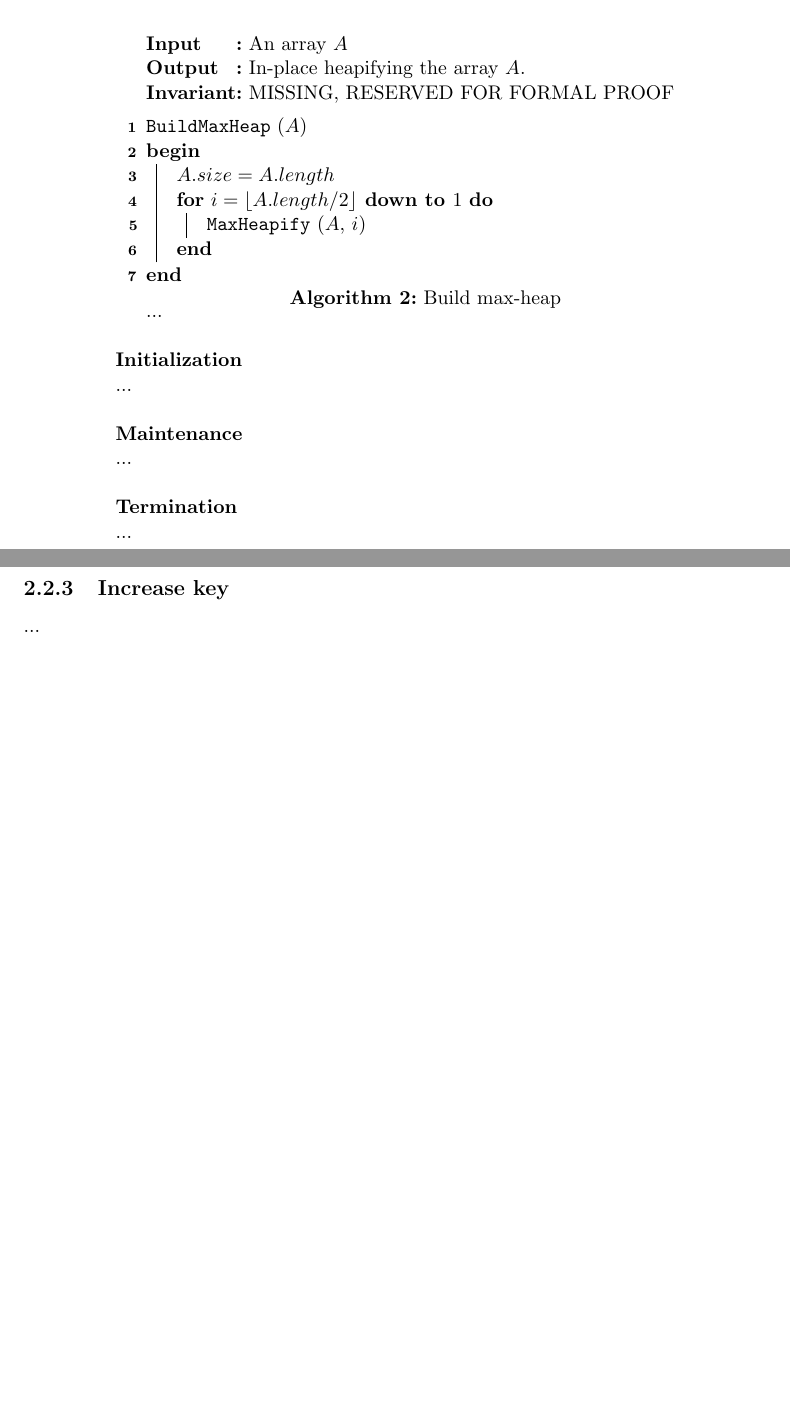
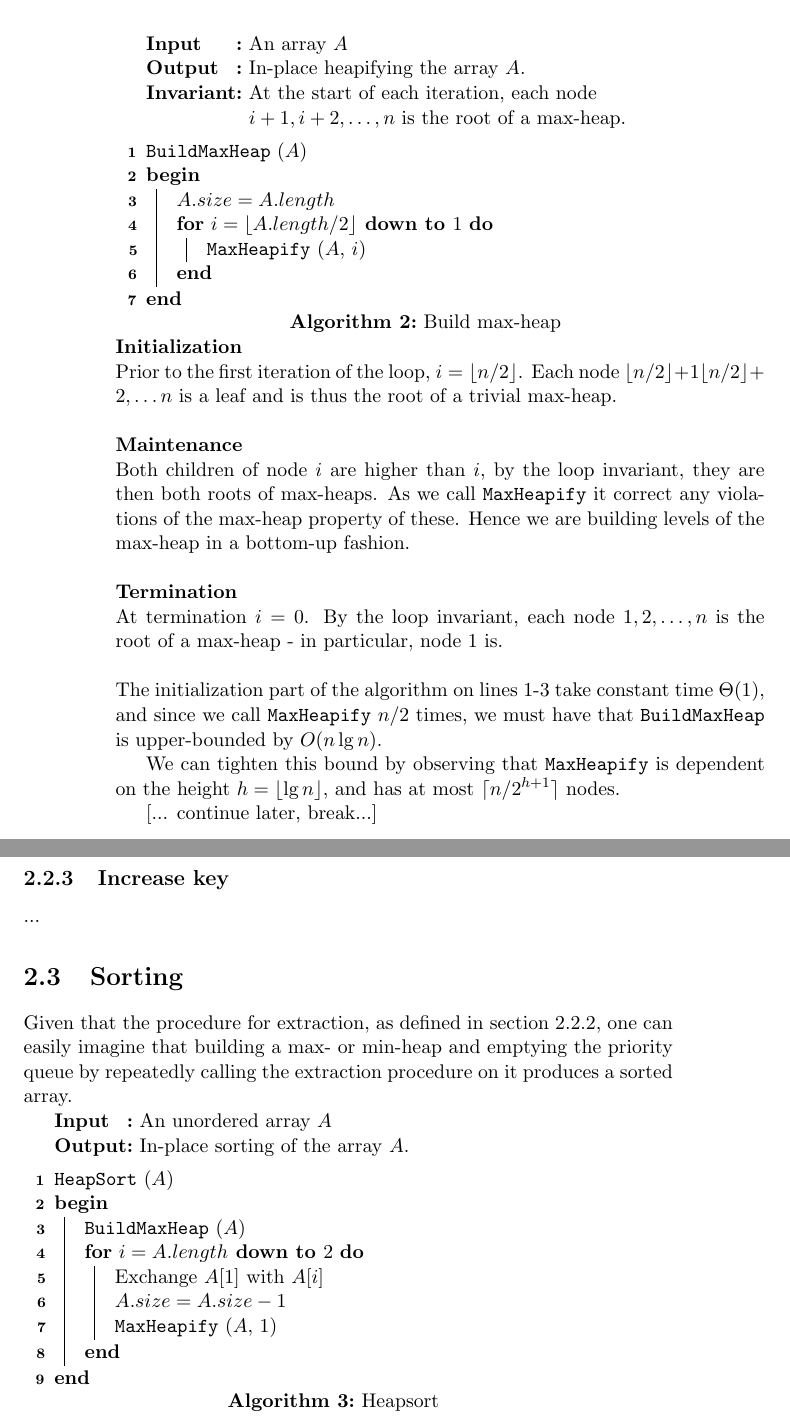
Before and after one commit to CasperBHansen/DIKU_AD_2013, a LaTeX thesis (disposition.tex, which reads heaps.tex): two parts of pages 16 and 17 of 53, joined at a grey line, cut so that both start at the same text, the shorter picture padded with empty space. Compiled offline with pdfLaTeX.

Commit message:
Added heapsort algorithm.

```diff
--- a/heaps.tex
+++ b/heaps.tex
@@ -161,7 +161,8 @@ the violating node travels only in a downward path.
 
 	\Input{An array $A$}
 	\Output{In-place heapifying the array $A$.}
-	\Invariant{MISSING, RESERVED FOR FORMAL PROOF}
+	\Invariant{At the start of each iteration, each node $i+1, i+2, \dots, n$
+is the root of a max-heap.}
 
 	\BlankLine
 	\BuildMaxHeap($A$) \\
@@ -174,16 +175,30 @@ the violating node travels only in a downward path.
 		}
 	}
 \end{algorithm}
-...
-\\\\
 \noindent \textbf{Initialization} \\
-...
+Prior to the first iteration of the loop, $i = \lfloor n/2 \rfloor$. Each node
+$\lfloor n/2 \rfloor + 1 \lfloor n/2 \rfloor + 2, \dots n$ is a leaf and is
+thus the root of a trivial max-heap.
 \\\\
 \noindent \textbf{Maintenance} \\
-...
+Both children of node $i$ are higher than $i$, by the loop invariant, they are
+then both roots of max-heaps. As we call \texttt{MaxHeapify} it correct any
+violations of the max-heap property of these. Hence we are building levels of
+the max-heap in a bottom-up fashion.
 \\\\
 \noindent \textbf{Termination} \\
-...
+At termination $i = 0$. By the loop invariant, each node $1, 2, \dots, n$ is
+the root of a max-heap - in particular, node $1$ is.
+\\\\
+The initialization part of the algorithm on lines 1-3 take constant time
+$\Theta(1)$, and since we call \texttt{MaxHeapify} $n/2$ times, we must have
+that \texttt{BuildMaxHeap} is upper-bounded by $O(n \lg n)$.
+
+We can tighten this bound by observing that \texttt{MaxHeapify} is dependent
+on the height $h = \lfloor \lg n \rfloor$, and has at most $\lceil n/2^{h+1}
+\rceil$ nodes.
+
+[... continue later, break...]
 
 \newpage
 
@@ -205,8 +223,45 @@ min-heap.
 % TODO: pseudo-code, complexity
 
 \subsection{Increase key}
+\label{ch:heaps|sec:procedures|sub:increase-key}
 ...
 
 % TODO: pseudo-code, complexity
 
 % TODO: prove that all procedures maintain the max- or min-heap property
+
+\section{Sorting}
+Given that the procedure for extraction, as defined in section
+\ref{ch:heaps|sec:procedures|sub:extraction}, one can easily imagine that
+building a max- or min-heap and emptying the priority queue by repeatedly
+calling the extraction procedure on it produces a sorted array.
+
+\begin{algorithm}[H]
+	\caption{Heapsort}
+	\label{alg:heapsort}
+
+	\SetKwInOut{Input}{Input}
+	\SetKwInOut{Output}{Output}
+
+	\SetKwFunction{HeapSort}{HeapSort}
+	\SetKwFunction{BuildMaxHeap}{BuildMaxHeap}
+	\SetKwFunction{MaxHeapify}{MaxHeapify}
+
+	\SetKw{DownTo}{ down to }
+
+	\Input{An unordered array $A$}
+	\Output{In-place sorting of the array $A$.}
+
+	\BlankLine
+	\HeapSort($A$) \\
+	\Begin
+	{
+		\BuildMaxHeap($A$) \\
+		\For{$i = A.length \DownTo 2$}
+		{
+			Exchange $A[1]$ with $A[i]$ \\
+			$A.size = A.size - 1$ \\
+			\MaxHeapify($A$, 1)
+		}
+	}
+\end{algorithm}
```
Also changed, not shown: heaps.tex (3 more changed lines).
